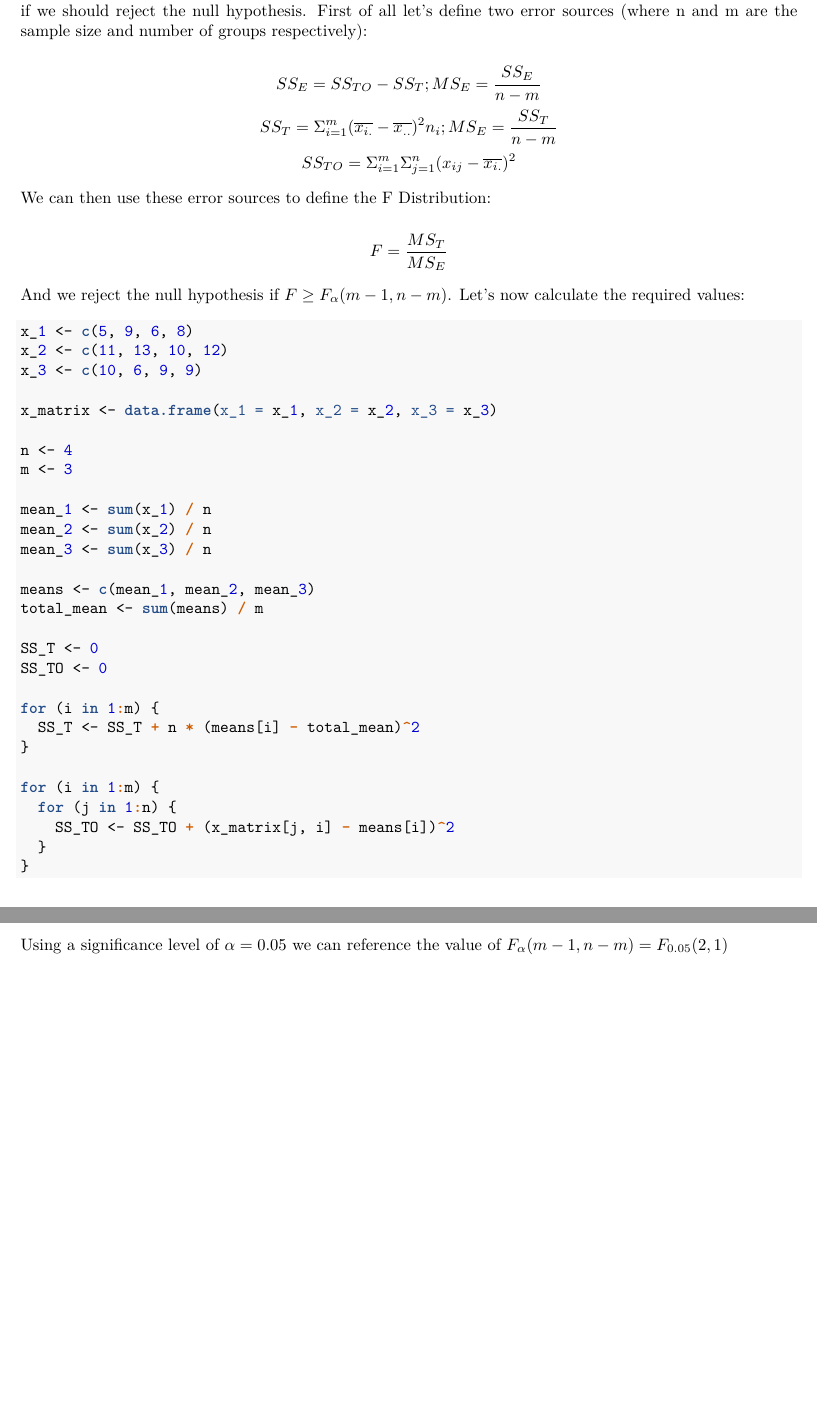
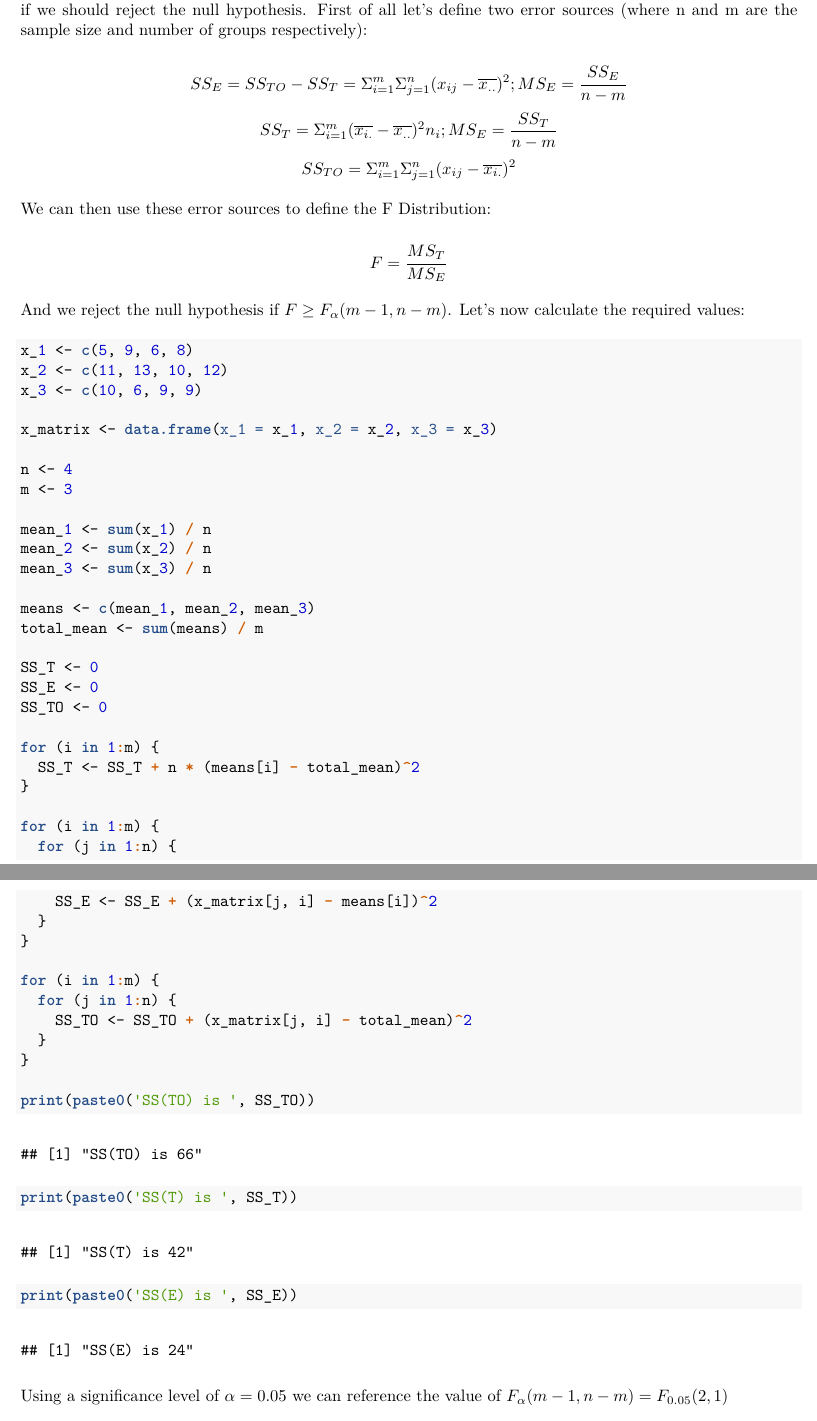
Before and after one commit to bevvvvv/Fall19Notebook, an R Markdown document (Stat415Homework/Stat415HW8.Rmd): two parts of pages 1 and 2 of 2, joined at a grey line, cut so that both start at the same text, the shorter picture padded with empty space. The pictures show the output file Stat415Homework/Stat415HW8.pdf that the author committed with the source.

Commit message:
Figured out formula issue

````diff
--- a/Stat415Homework/Stat415HW8.Rmd
+++ b/Stat415Homework/Stat415HW8.Rmd
@@ -13,7 +13,7 @@ output:
 
 This problem relates to the analysis of variacne (ANOVA). We need to use various error sources to determine if we should reject the null hypothesis. First of all let's define two error sources (where n and m are the sample size and number of groups respectively):
 
-\[SS_E = SS_{TO}-SS_T; MS_E = \frac{SS_E}{n - m}\]
+\[SS_E = SS_{TO}-SS_T = \Sigma_{i=1}^m\Sigma_{j=1}^n(x_{ij}-\overline{x_{..}})^2; MS_E = \frac{SS_E}{n - m}\]
 \[SS_T = \Sigma_{i=1}^m(\overline{x_{i.}}-\overline{x_{..}})^2n_i; MS_E = \frac{SS_T}{n-m}\]
 \[SS_{TO} = \Sigma_{i=1}^m\Sigma_{j=1}^n(x_{ij}-\overline{x_{i.}})^2\]
 
@@ -42,6 +42,7 @@ means <- c(mean_1, mean_2, mean_3)
 total_mean <- sum(means) / m
 
 SS_T <- 0
+SS_E <- 0
 SS_TO <- 0
 
 for (i in 1:m) {
@@ -50,9 +51,19 @@ for (i in 1:m) {
 
 for (i in 1:m) {
   for (j in 1:n) {
-    SS_TO <- SS_TO + (x_matrix[j, i] - means[i])^2
+    SS_E <- SS_E + (x_matrix[j, i] - means[i])^2
   }
 }
+
+for (i in 1:m) {
+  for (j in 1:n) {
+    SS_TO <- SS_TO + (x_matrix[j, i] - total_mean)^2
+  }
+}
+
+print(paste0('SS(TO) is ', SS_TO))
+print(paste0('SS(T) is ', SS_T))
+print(paste0('SS(E) is ', SS_E))
 ```
 
 Using a significance level of $\alpha = 0.05$ we can reference the value of $F_{\alpha}(m-1, n-m) = F_{0.05}(2, 1)$
````
Also changed, not shown: Stat415Homework/Stat415HW8.pdf.
